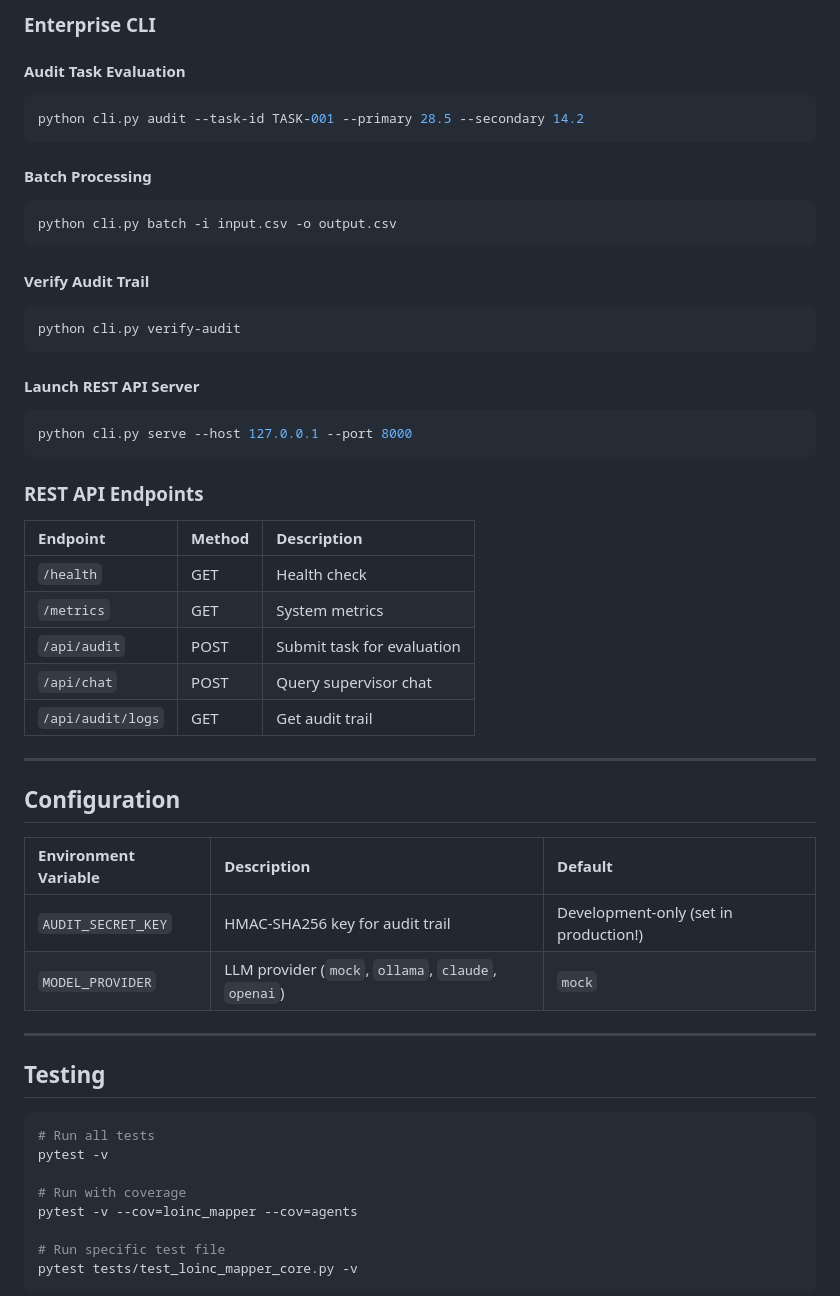
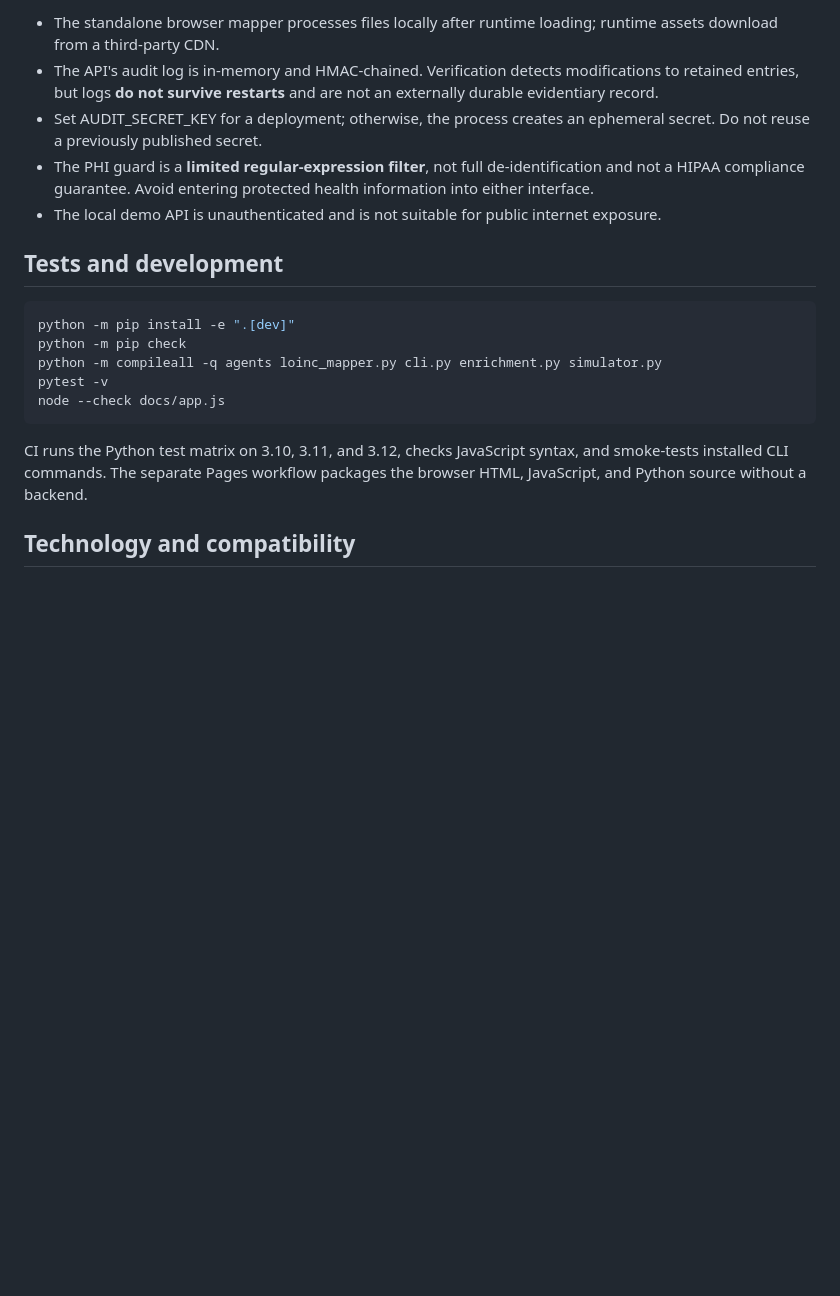
Before and after one commit to abusuraihsakhri/loinc-lab-mapper, a Markdown page: README.md, the part around one of its changes. Drawn GitHub-style; blank space fills up the shorter version.

````diff
--- a/README.md
+++ b/README.md
@@ -77,57 +71,21 @@ The CSV should have a column named `query`, `test`, `lab`, or `name` (auto-detec
 
-### Enterprise CLI
+- The standalone browser mapper processes files locally after runtime loading; runtime assets download from a third-party CDN.
+- The API's audit log is in-memory and HMAC-chained. Verification detects modifications to retained entries, but logs **do not survive restarts** and are not an externally durable evidentiary record.
+- Set AUDIT_SECRET_KEY for a deployment; otherwise, the process creates an ephemeral secret. Do not reuse a previously published secret.
+- The PHI guard is a **limited regular-expression filter**, not full de-identification and not a HIPAA compliance guarantee. Avoid entering protected health information into either interface.
+- The local demo API is unauthenticated and is not suitable for public internet exposure.
 
-#### Audit Task Evaluation
-```bash
-python cli.py audit --task-id TASK-001 --primary 28.5 --secondary 14.2
-```
+## Tests and development
 
-#### Batch Processing
-```bash
-python cli.py batch -i input.csv -o output.csv
-```
+~~~bash
+python -m pip install -e ".[dev]"
+python -m pip check
+python -m compileall -q agents loinc_mapper.py cli.py enrichment.py simulator.py
+pytest -v
+node --check docs/app.js
+~~~
 
-#### Verify Audit Trail
-```bash
-python cli.py verify-audit
-```
+CI runs the Python test matrix on 3.10, 3.11, and 3.12, checks JavaScript syntax, and smoke-tests installed CLI commands. The separate Pages workflow packages the browser HTML, JavaScript, and Python source without a backend.
 
-#### Launch REST API Server
-```bash
-python cli.py serve --host 127.0.0.1 --port 8000
-```
+## Technology and compatibility
 
-### REST API Endpoints
-
-| Endpoint | Method | Description |
-|:---------|:-------|:------------|
-| `/health` | GET | Health check |
-| `/metrics` | GET | System metrics |
-| `/api/audit` | POST | Submit task for evaluation |
-| `/api/chat` | POST | Query supervisor chat |
-| `/api/audit/logs` | GET | Get audit trail |
-
----
-
-## Configuration
-
-| Environment Variable | Description | Default |
-|:---------------------|:------------|:--------|
-| `AUDIT_SECRET_KEY` | HMAC-SHA256 key for audit trail | Development-only (set in production!) |
-| `MODEL_PROVIDER` | LLM provider (`mock`, `ollama`, `claude`, `openai`) | `mock` |
-
----
-
-## Testing
-
-```bash
-# Run all tests
-pytest -v
-
-# Run with coverage
-pytest -v --cov=loinc_mapper --cov=agents
-
-# Run specific test file
-pytest tests/test_loinc_mapper_core.py -v
-```
-
````
Also changed, not shown: other parts of README.md (+49 -91 lines).
